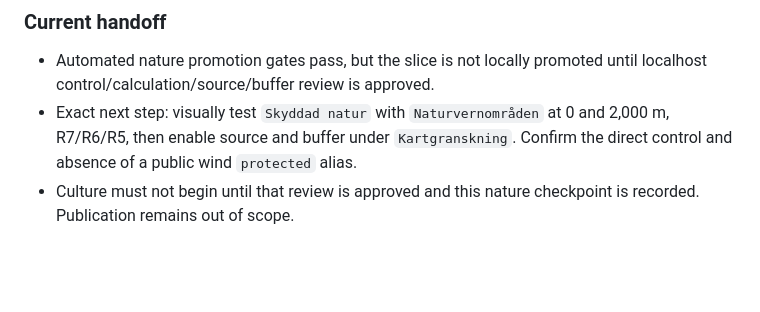
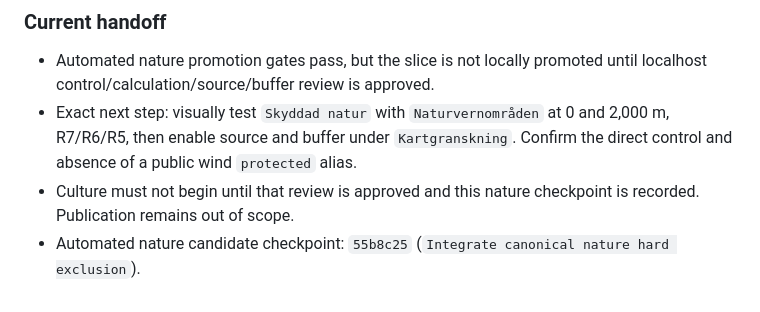
Before and after one commit to gislab-se/speedlocal, a Markdown page: docs/daily/2026-08-03.md, the part around the change. Drawn GitHub-style; blank space fills up the shorter version.

Commit message:
Record nature candidate checkpoint

```diff
--- a/docs/daily/2026-08-03.md
+++ b/docs/daily/2026-08-03.md
@@ -440,3 +440,5 @@ remains unchanged.
   Confirm the direct control and absence of a public wind `protected` alias.
 - Culture must not begin until that review is approved and this nature
   checkpoint is recorded. Publication remains out of scope.
+- Automated nature candidate checkpoint: `55b8c25`
+  (`Integrate canonical nature hard exclusion`).
```
